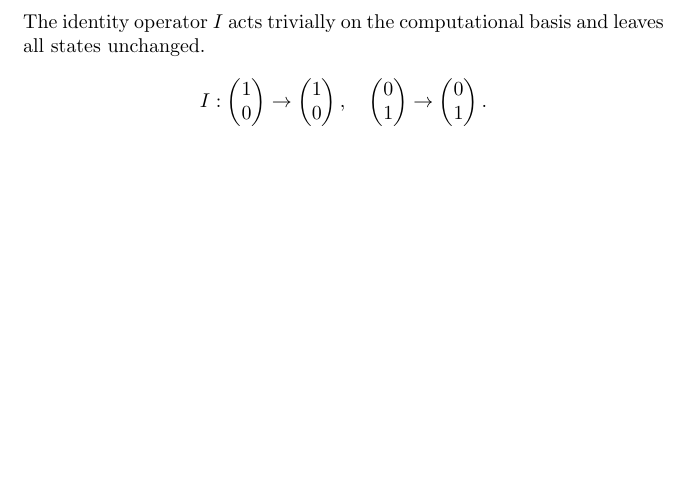
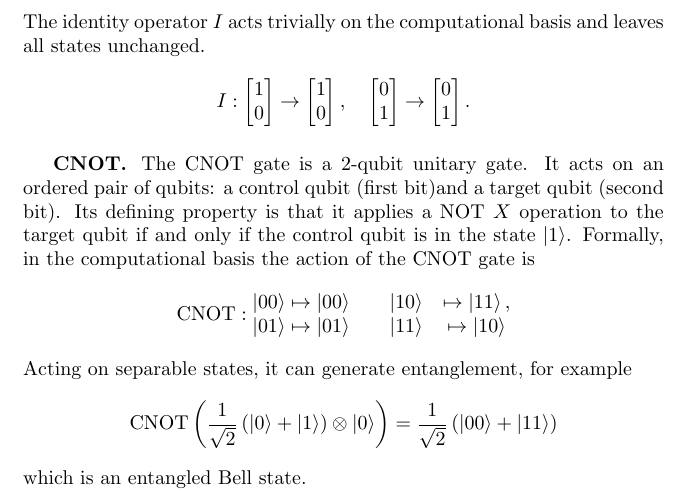
Before and after one commit to JohanesFaustus/QuantumMechanics, a LaTeX thesis (Main.tex, which reads Chapter/QM/Qubit/qubit.tex): part of page 129 of 145, cut so that both start at the same text, the shorter picture padded with empty space. Compiled offline with pdfLaTeX.

Commit message:
added cnot

```diff
--- a/Chapter/QM/Qubit/qubit.tex
+++ b/Chapter/QM/Qubit/qubit.tex
@@ -80,10 +80,31 @@ The \(Z\) operator is known as the phase-flip operator. Its action is to leave \
 \end{equation*}
 The identity operator \(I\) acts trivially on the computational basis and leaves all states unchanged.
 \begin{equation*}
-  I : \begin{pmatrix} 1 \\ 0 \end{pmatrix} \rightarrow \begin{pmatrix} 1 \\ 0 \end{pmatrix},
+  I : \begin{bmatrix} 1 \\ 0 \end{bmatrix} \rightarrow \begin{bmatrix} 1 \\ 0 \end{bmatrix},
   \quad
-  \begin{pmatrix} 0 \\ 1 \end{pmatrix} \rightarrow \begin{pmatrix} 0 \\ 1 \end{pmatrix}.
+  \begin{bmatrix} 0 \\ 1 \end{bmatrix} \rightarrow \begin{bmatrix} 0 \\ 1 \end{bmatrix}.
 \end{equation*}
 
-
+\subsubsection{CNOT.}
+The $\mathrm{CNOT}$ gate is a 2-qubit unitary gate.
+It acts on an ordered pair of qubits: a control qubit (first bit)and a target qubit (second bit).
+Its defining property is that it applies a $\mathrm{NOT}$ $X$ operation to the target qubit if and only if the control qubit is in the state $\ket{1}$.
+Formally, in the computational basis  the action of the CNOT gate is
+\begin{align*}
+  \mathrm{CNOT}:
+  \begin{matrix}
+    \ket{00} \mapsto \ket{00} \\
+    \ket{01} \mapsto \ket{01}
+  \end{matrix}
+  \qquad
+  \begin{matrix}
+    \ket{10} & \mapsto \ket{11}, \\
+    \ket{11} & \mapsto \ket{10}
+  \end{matrix}
+\end{align*}
+Acting on separable states, it can generate entanglement, for example
+\begin{equation*}
+  \mathrm{CNOT}\left(\frac{1}{\sqrt{2}}\left(|0\rangle + |1\rangle\right) \otimes |0\rangle\right) =\frac{1}{\sqrt{2}}\left(|00\rangle + |11\rangle\right)
+\end{equation*}
+which is an entangled Bell state.
 \end{document}
```
Also changed, not shown: Chapter/QM/Qubit/qubit.tex (10 more changed lines).
